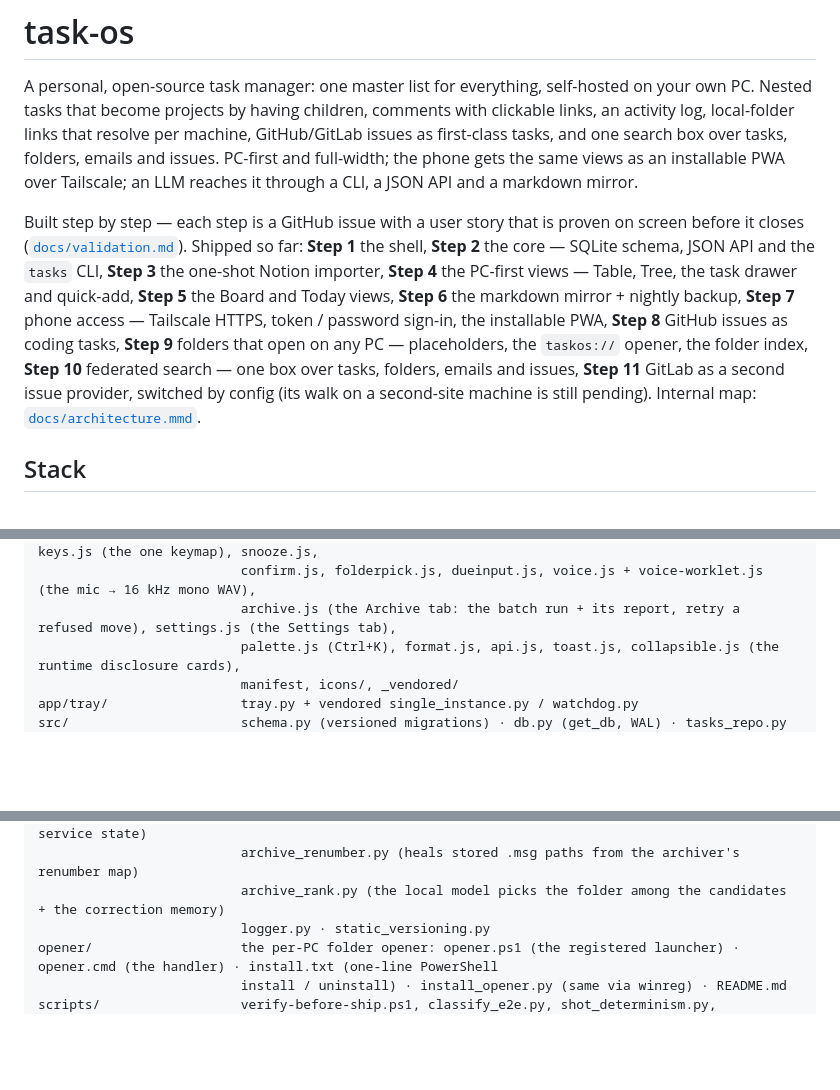
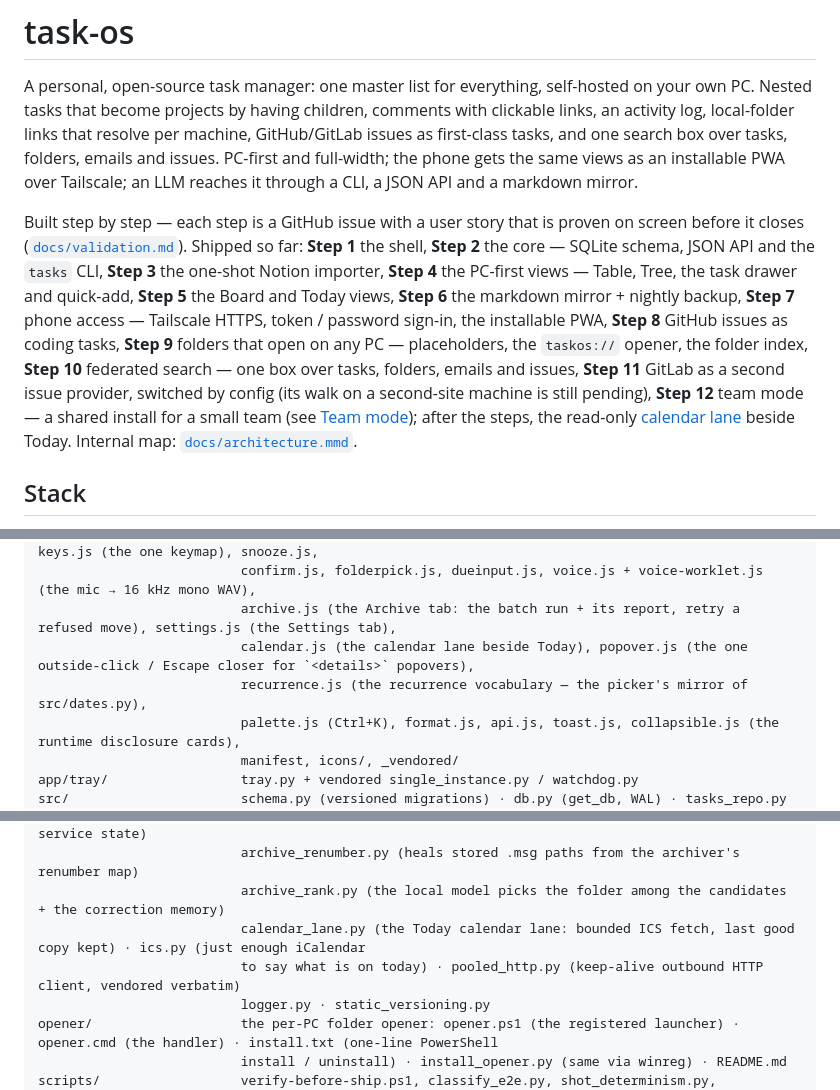
Before and after one commit to ferraroroberto/task-os, a Markdown page: README.md, 3 parts joined by grey strips. Drawn GitHub-style; blank space fills up the shorter version.

Commit message:
docs: resync README with schema v17, calendar lane and Step 12
- data model: bump schema to v17 and list capture_keys (#254), the table that keeps a deleted capture dismissed
- layout map: add calendar_lane.py, ics.py, pooled_http.py and calendar.js, popover.js, recurrence.js
- shipped list: add Step 12 (team mode) and the calendar lane
- quick-add table: indent the starts/due row so GitHub renders the table

Part of #264

```diff
--- a/README.md
+++ b/README.md
@@ -2,7 +2,7 @@
 
 A personal, open-source task manager: one master list for everything, self-hosted on your own PC. Nested tasks that become projects by having children, comments with clickable links, an activity log, local-folder links that resolve per machine, GitHub/GitLab issues as first-class tasks, and one search box over tasks, folders, emails and issues. PC-first and full-width; the phone gets the same views as an installable PWA over Tailscale; an LLM reaches it through a CLI, a JSON API and a markdown mirror.
 
-Built step by step — each step is a GitHub issue with a user story that is proven on screen before it closes ([`docs/validation.md`](docs/validation.md)). Shipped so far: **Step 1** the shell, **Step 2** the core — SQLite schema, JSON API and the `tasks` CLI, **Step 3** the one-shot Notion importer, **Step 4** the PC-first views — Table, Tree, the task drawer and quick-add, **Step 5** the Board and Today views, **Step 6** the markdown mirror + nightly backup, **Step 7** phone access — Tailscale HTTPS, token / password sign-in, the installable PWA, **Step 8** GitHub issues as coding tasks, **Step 9** folders that open on any PC — placeholders, the `taskos://` opener, the folder index, **Step 10** federated search — one box over tasks, folders, emails and issues, **Step 11** GitLab as a second issue provider, switched by config (its walk on a second-site machine is still pending). Internal map: [`docs/architecture.mmd`](docs/architecture.mmd).
+Built step by step — each step is a GitHub issue with a user story that is proven on screen before it closes ([`docs/validation.md`](docs/validation.md)). Shipped so far: **Step 1** the shell, **Step 2** the core — SQLite schema, JSON API and the `tasks` CLI, **Step 3** the one-shot Notion importer, **Step 4** the PC-first views — Table, Tree, the task drawer and quick-add, **Step 5** the Board and Today views, **Step 6** the markdown mirror + nightly backup, **Step 7** phone access — Tailscale HTTPS, token / password sign-in, the installable PWA, **Step 8** GitHub issues as coding tasks, **Step 9** folders that open on any PC — placeholders, the `taskos://` opener, the folder index, **Step 10** federated search — one box over tasks, folders, emails and issues, **Step 11** GitLab as a second issue provider, switched by config (its walk on a second-site machine is still pending), **Step 12** team mode — a shared install for a small team (see [Team mode](#team-mode)); after the steps, the read-only [calendar lane](#calendar-beside-today) beside Today. Internal map: [`docs/architecture.mmd`](docs/architecture.mmd).
 
 ## Stack
 
@@ -91,6 +91,8 @@ app/webapp/static/        the PWA: index.html, login.html, styles.css (fleet tok
                           selection.js + bulkbar.js (the one selection + its bulk actions), keys.js (the one keymap), snooze.js,
                           confirm.js, folderpick.js, dueinput.js, voice.js + voice-worklet.js (the mic → 16 kHz mono WAV),
                           archive.js (the Archive tab: the batch run + its report, retry a refused move), settings.js (the Settings tab),
+                          calendar.js (the calendar lane beside Today), popover.js (the one outside-click / Escape closer for `<details>` popovers),
+                          recurrence.js (the recurrence vocabulary — the picker's mirror of src/dates.py),
                           palette.js (Ctrl+K), format.js, api.js, toast.js, collapsible.js (the runtime disclosure cards),
                           manifest, icons/, _vendored/
 app/tray/                 tray.py + vendored single_instance.py / watchdog.py
@@ -112,6 +114,8 @@ src/                      schema.py (versioned migrations) · db.py (get_db, WAL
                           archive_store.py (the run / item / correction rows — no subprocess, no service state)
                           archive_renumber.py (heals stored .msg paths from the archiver's renumber map)
                           archive_rank.py (the local model picks the folder among the candidates + the correction memory)
+                          calendar_lane.py (the Today calendar lane: bounded ICS fetch, last good copy kept) · ics.py (just enough iCalendar
+                          to say what is on today) · pooled_http.py (keep-alive outbound HTTP client, vendored verbatim)
                           logger.py · static_versioning.py
 opener/                   the per-PC folder opener: opener.ps1 (the registered launcher) · opener.cmd (the handler) · install.txt (one-line PowerShell
                           install / uninstall) · install_opener.py (same via winreg) · README.md
```
Also changed, not shown: other parts of README.md (+3 -3 lines).
